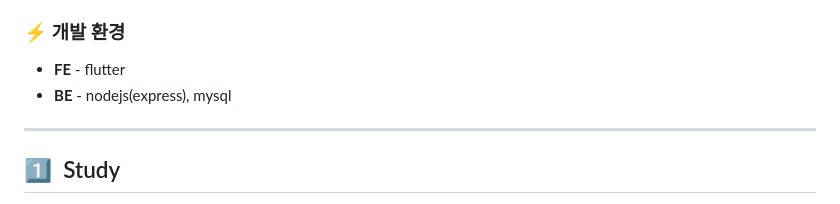
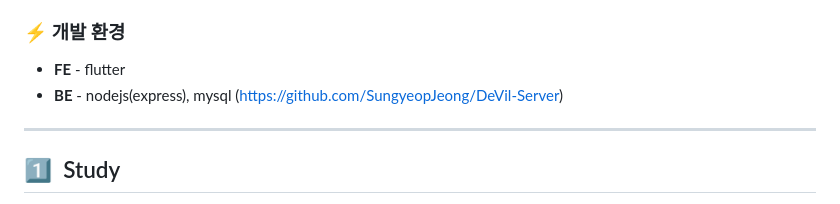
Before and after one commit to SungyeopJeong/MadcampWeek2, a Markdown page: README.md, the part around the change. GitHub-like rendering.

```diff
--- a/README.md
+++ b/README.md
@@ -14,7 +14,7 @@
 ### ⚡ 개발 환경
 
 - **FE** - flutter
-- **BE** - nodejs(express), mysql
+- **BE** - nodejs(express), mysql (https://github.com/SungyeopJeong/DeVil-Server)
 
 ---
 
```
